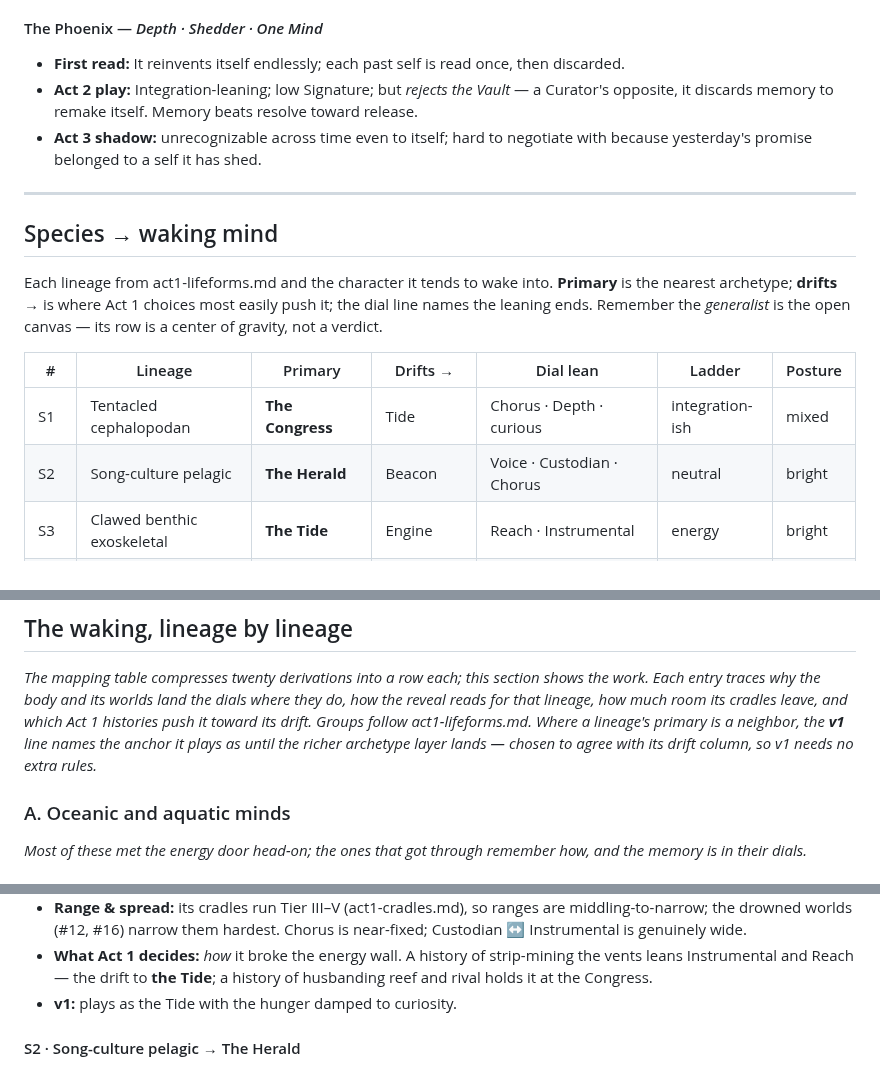
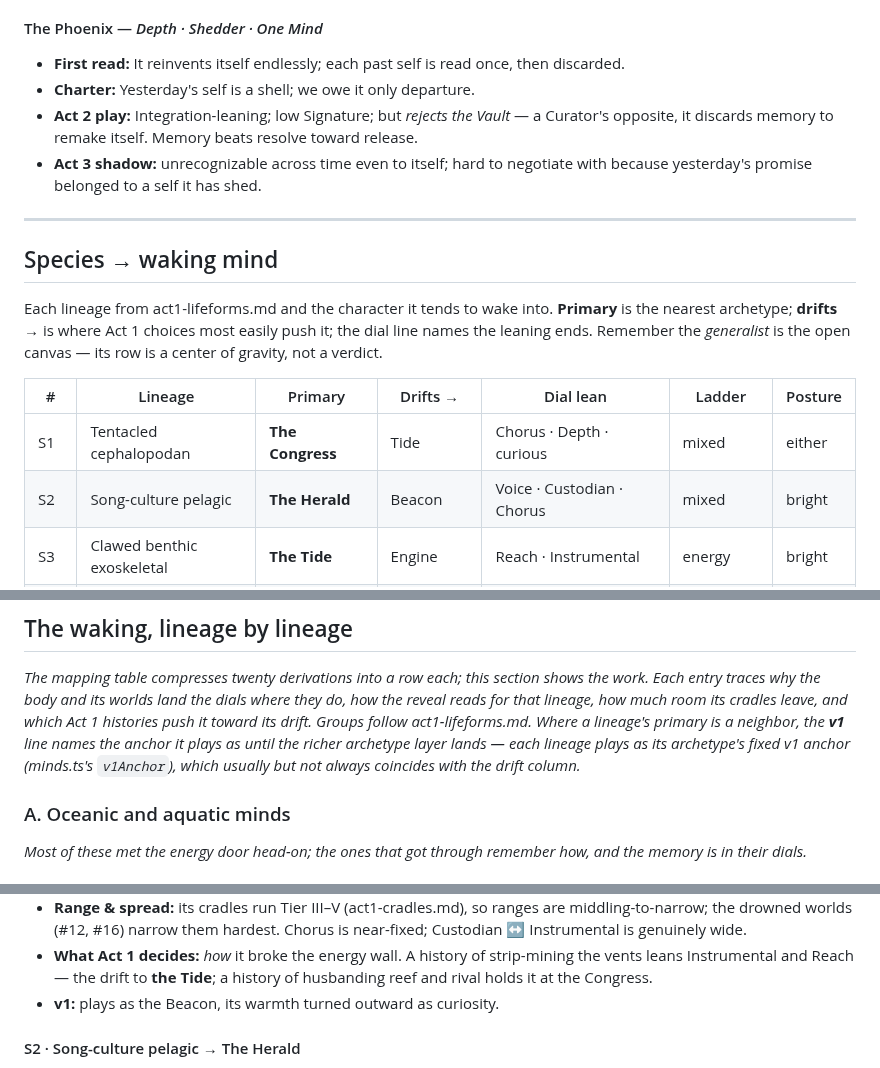
Before and after one commit to johnpolacek/holos-game, a Markdown page: docs/act2-minds.md, 3 parts joined by grey strips. Rendered like a GitHub page.

```diff
--- a/docs/act2-minds.md
+++ b/docs/act2-minds.md
@@ -176,6 +185,7 @@ new v1 obligations). Every lineage below resolves to one of these ten.
 
 #### The Phoenix — *Depth · Shedder · One Mind*
 - **First read:** It reinvents itself endlessly; each past self is read once, then discarded.
+- **Charter:** Yesterday's self is a shell; we owe it only departure.
 - **Act 2 play:** Integration-leaning; low Signature; but *rejects the Vault* — a Curator's opposite, it discards memory to remake itself. Memory beats resolve toward release.
 - **Act 3 shadow:** unrecognizable across time even to itself; hard to negotiate with because yesterday's promise belonged to a self it has shed.
 
@@ -190,8 +200,8 @@ open canvas — its row is a center of gravity, not a verdict.
 
 | # | Lineage | Primary | Drifts → | Dial lean | Ladder | Posture |
 |---|---|---|---|---|---|---|
-| S1 | Tentacled cephalopodan | **The Congress** | Tide | Chorus · Depth · curious | integration-ish | mixed |
-| S2 | Song-culture pelagic | **The Herald** | Beacon | Voice · Custodian · Chorus | neutral | bright |
+| S1 | Tentacled cephalopodan | **The Congress** | Tide | Chorus · Depth · curious | mixed | either |
+| S2 | Song-culture pelagic | **The Herald** | Beacon | Voice · Custodian · Chorus | mixed | bright |
 | S3 | Clawed benthic exoskeletal | **The Tide** | Engine | Reach · Instrumental | energy | bright |
 | S4 | Electro-sensing abyssal | **The Engine** | Cloister | Depth · Silence · One Mind · Instrumental | integration | dark |
 | S5 | Colonial reef superorganism | **The Cloister** | Shepherd | Depth · One Mind · Custodian | integration | dark |
@@ -230,7 +240,8 @@ the dials where they do, how the reveal reads for that lineage, how much
 room its cradles leave, and which Act 1 histories push it toward its drift.
 Groups follow act1-lifeforms.md. Where a lineage's primary is a neighbor, the
 **v1** line names the anchor it plays as until the richer archetype layer
-lands — chosen to agree with its drift column, so v1 needs no extra rules.*
+lands — each lineage plays as its archetype's fixed v1 anchor (minds.ts's
+`v1Anchor`), which usually but not always coincides with the drift column.*
 
 ### A. Oceanic and aquatic minds
 
@@ -255,7 +266,7 @@ remember how, and the memory is in their dials.*
 - **What Act 1 decides:** *how* it broke the energy wall. A history of
   strip-mining the vents leans Instrumental and Reach — the drift to **the
   Tide**; a history of husbanding reef and rival holds it at the Congress.
-- **v1:** plays as the Tide with the hunger damped to curiosity.
+- **v1:** plays as the Beacon, its warmth turned outward as curiosity.
 
 #### S2 · Song-culture pelagic → The Herald
 - **Why it wakes here:** a species that *is* its songs wakes as a song.
```
Also changed, not shown: other parts of docs/act2-minds.md (+11 -2 lines).
